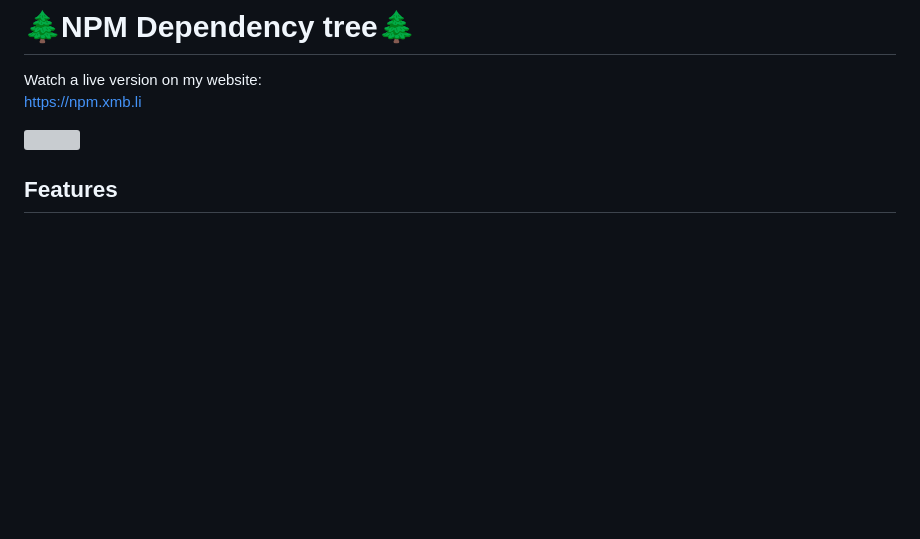
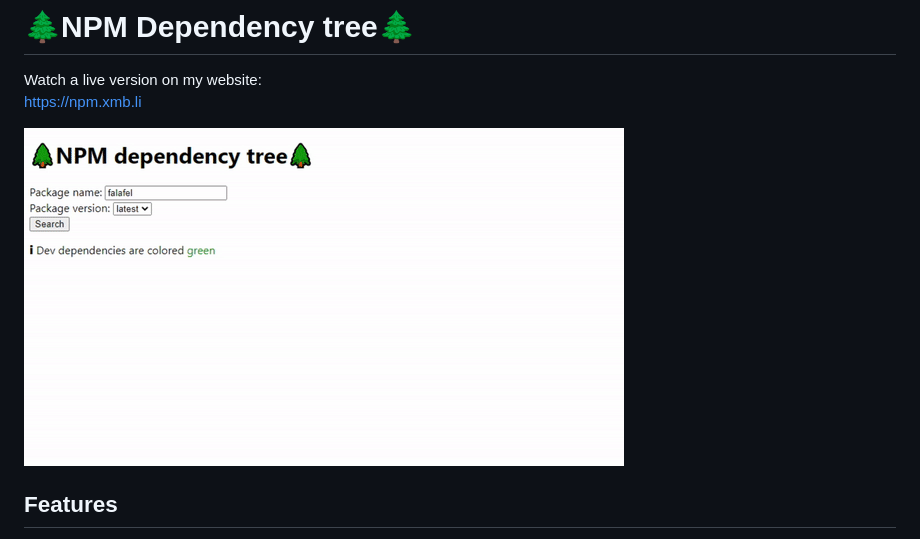
Before and after one commit to mbharanya/NPM-Dependency-Tree, a Markdown page: README.md, the part around the change. Rendered like a GitHub page; pictures changed too: animated.gif (added); blank space fills up the shorter version; grey boxes are pictures that could not be loaded.

Commit message:
Github doesnt support webp

```diff
--- a/README.md
+++ b/README.md
@@ -2,7 +2,7 @@
 Watch a live version on my website:
 https://npm.xmb.li
 
-![](animated.webp)
+![](animated.gif)
 
 ## Features
 - ⚡ Lightning fast caching with redis
```
